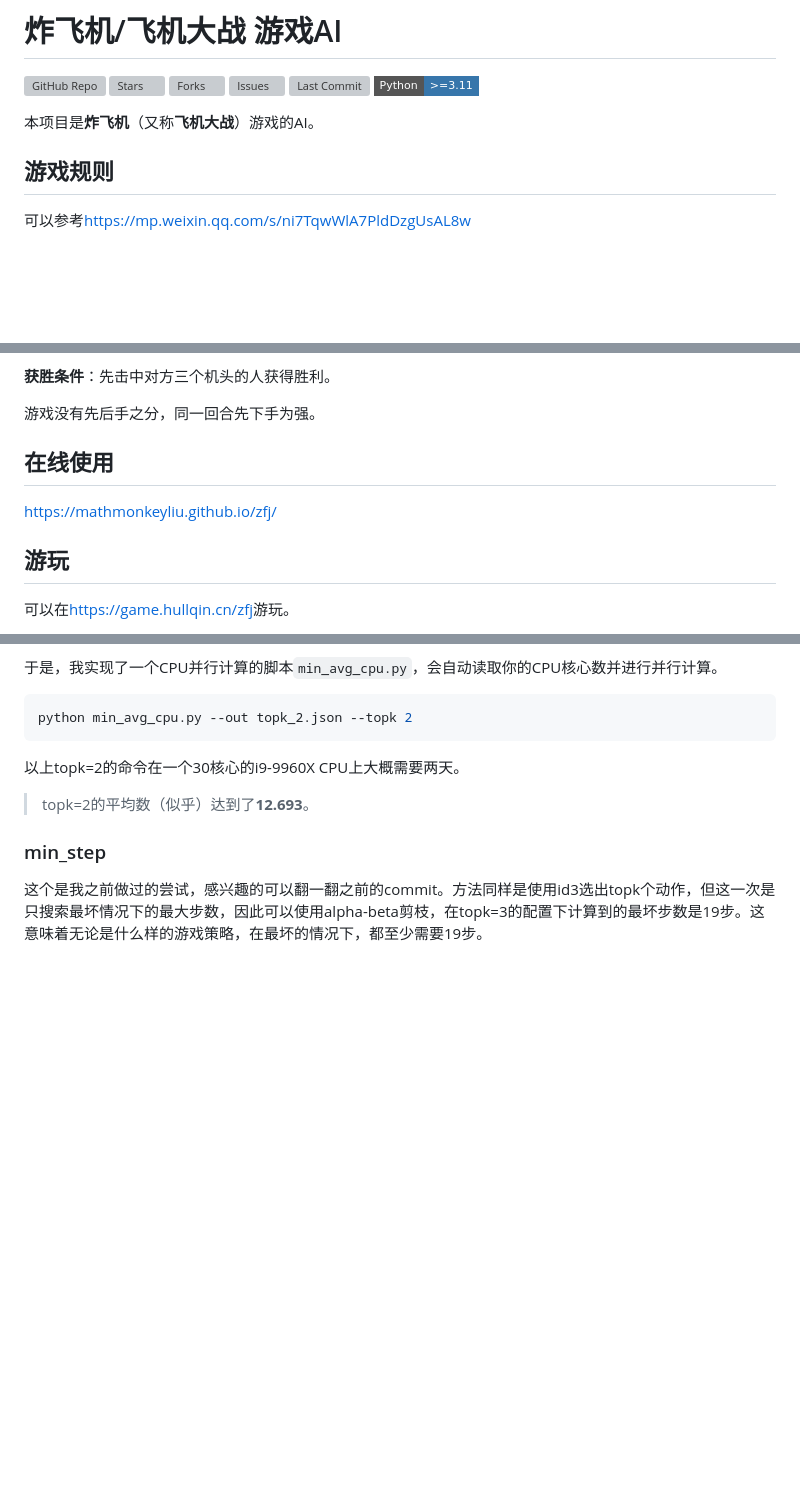
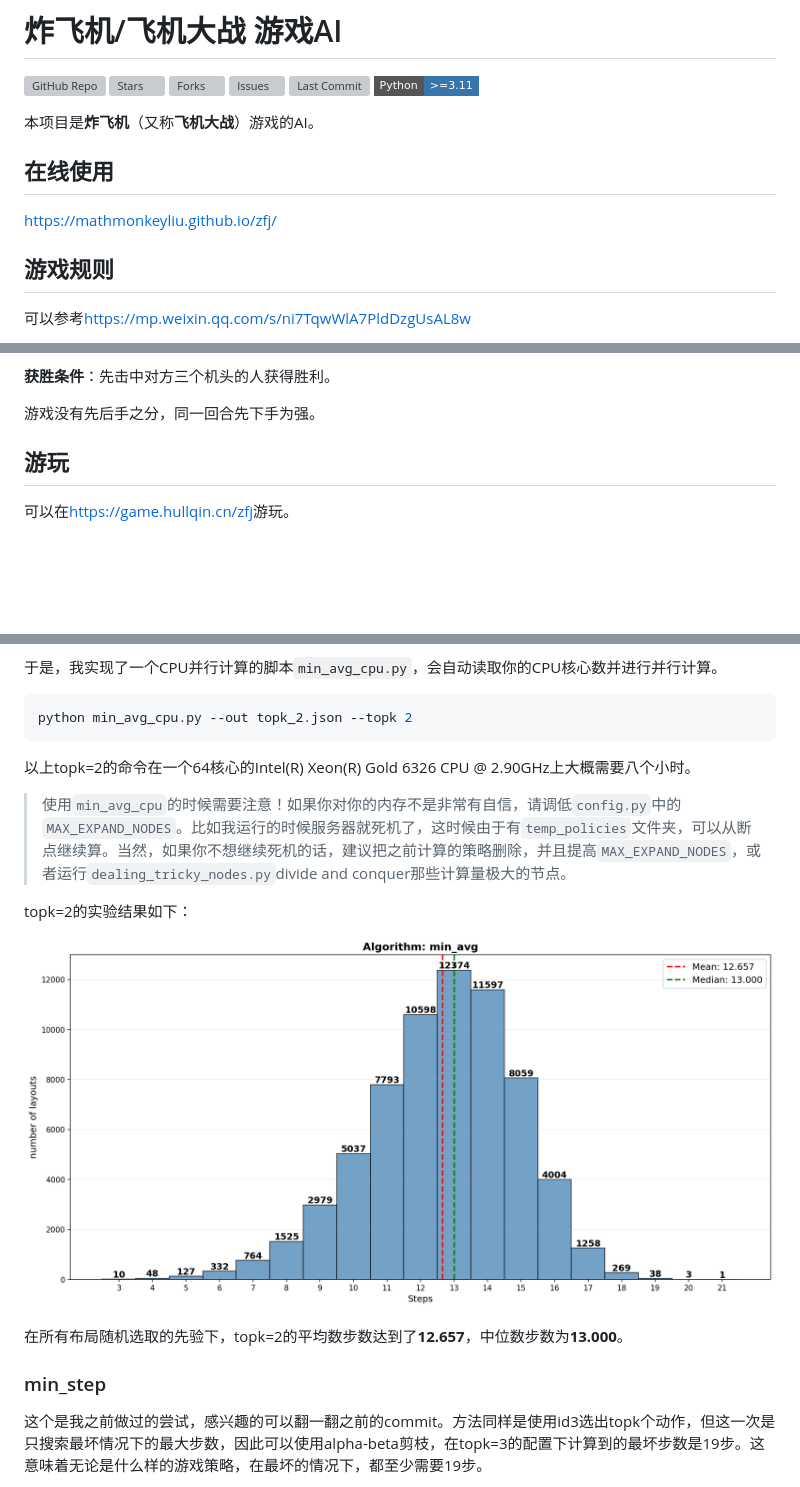
Before and after one commit to mathmonkeyliu/zfj, a Markdown page: README.md, 3 parts joined by grey strips. Rendered like a GitHub page; pictures changed too: evaluation_min_avg_topk_2.png; badges without logos; blank space fills up the shorter version; grey boxes are pictures that could not be loaded.

````diff
--- a/README.md
+++ b/README.md
@@ -8,6 +8,10 @@
 [![Python](https://img.shields.io/badge/Python-%3E%3D3.11-3776AB?style=flat-square&logo=python&logoColor=white)](https://github.com/mathmonkeyliu/zfj)
 
 本项目是**炸飞机**（又称**飞机大战**）游戏的AI。
+
+## 在线使用
+
+[https://mathmonkeyliu.github.io/zfj/](https://mathmonkeyliu.github.io/zfj/)
 
 ## 游戏规则
 
@@ -24,10 +28,6 @@
 **获胜条件**：先击中对方三个机头的人获得胜利。
 
 游戏没有先后手之分，同一回合先下手为强。
-
-## 在线使用
-
-[https://mathmonkeyliu.github.io/zfj/](https://mathmonkeyliu.github.io/zfj/)
 
 ## 游玩
 
@@ -92,9 +92,15 @@ python evaluate.py --method min_avg --checkpoint topk_1.json --out evaluation_mi
 python min_avg_cpu.py --out topk_2.json --topk 2
 ```
 
-以上topk=2的命令在一个30核心的i9-9960X CPU上大概需要两天。
+以上topk=2的命令在一个64核心的Intel(R) Xeon(R) Gold 6326 CPU @ 2.90GHz上大概需要八个小时。
 
-> topk=2的平均数（似乎）达到了**12.693**。
+> 使用```min_avg_cpu```的时候需要注意！如果你对你的内存不是非常有自信，请调低```config.py```中的```MAX_EXPAND_NODES```。比如我运行的时候服务器就死机了，这时候由于有```temp_policies```文件夹，可以从断点继续算。当然，如果你不想继续死机的话，建议把之前计算的策略删除，并且提高```MAX_EXPAND_NODES```，或者运行```dealing_tricky_nodes.py```divide and conquer那些计算量极大的节点。
+
+topk=2的实验结果如下：
+
+![](evaluation_min_avg_topk_2.png)
+
+在所有布局随机选取的先验下，topk=2的平均数步数达到了**12.657**，中位数步数为**13.000**。
 
 ### min_step
 
````
Also changed, not shown: 8 other files.
